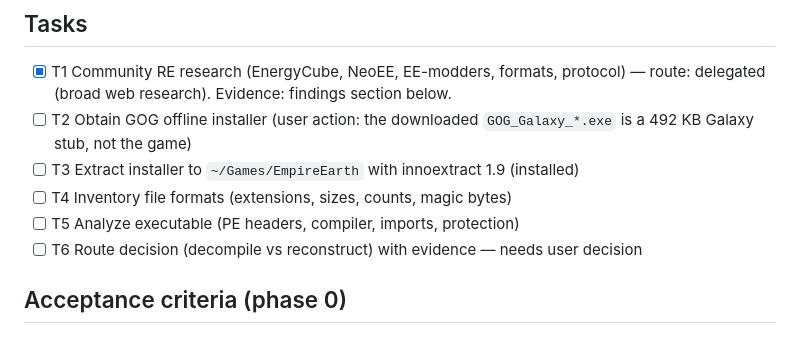
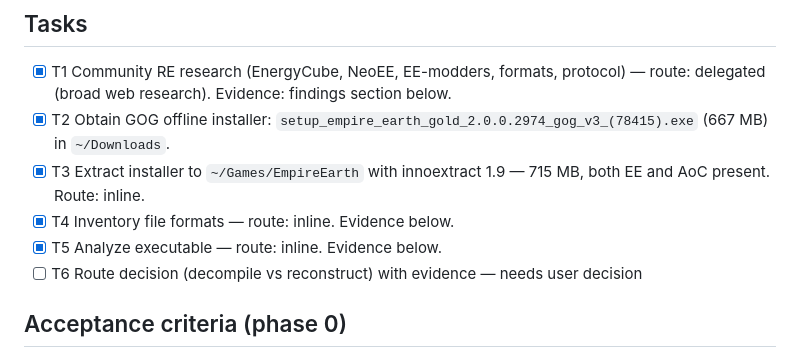
Before and after one commit to McGregory99/empire-earth-web, a Markdown page: odd/tasks/empire-earth-web.md, the part around one of its changes. Rendered like a GitHub page.

```diff
--- a/odd/tasks/empire-earth-web.md
+++ b/odd/tasks/empire-earth-web.md
@@ -23,10 +23,10 @@ No reimplementation or public decompilation of the Titan engine exists. Recent b
 
 ## Tasks
 - [x] T1 Community RE research (EnergyCube, NeoEE, EE-modders, formats, protocol) — route: delegated (broad web research). Evidence: findings section below.
-- [ ] T2 Obtain GOG offline installer (user action: the downloaded `GOG_Galaxy_*.exe` is a 492 KB Galaxy stub, not the game)
-- [ ] T3 Extract installer to `~/Games/EmpireEarth` with innoextract 1.9 (installed)
-- [ ] T4 Inventory file formats (extensions, sizes, counts, magic bytes)
-- [ ] T5 Analyze executable (PE headers, compiler, imports, protection)
+- [x] T2 Obtain GOG offline installer: `setup_empire_earth_gold_2.0.0.2974_gog_v3_(78415).exe` (667 MB) in `~/Downloads`.
+- [x] T3 Extract installer to `~/Games/EmpireEarth` with innoextract 1.9 — 715 MB, both EE and AoC present. Route: inline.
+- [x] T4 Inventory file formats — route: inline. Evidence below.
+- [x] T5 Analyze executable — route: inline. Evidence below.
 - [ ] T6 Route decision (decompile vs reconstruct) with evidence — needs user decision
 
 ## Acceptance criteria (phase 0)
```
Also changed, not shown: other parts of odd/tasks/empire-earth-web.md (+24 -1 lines).
